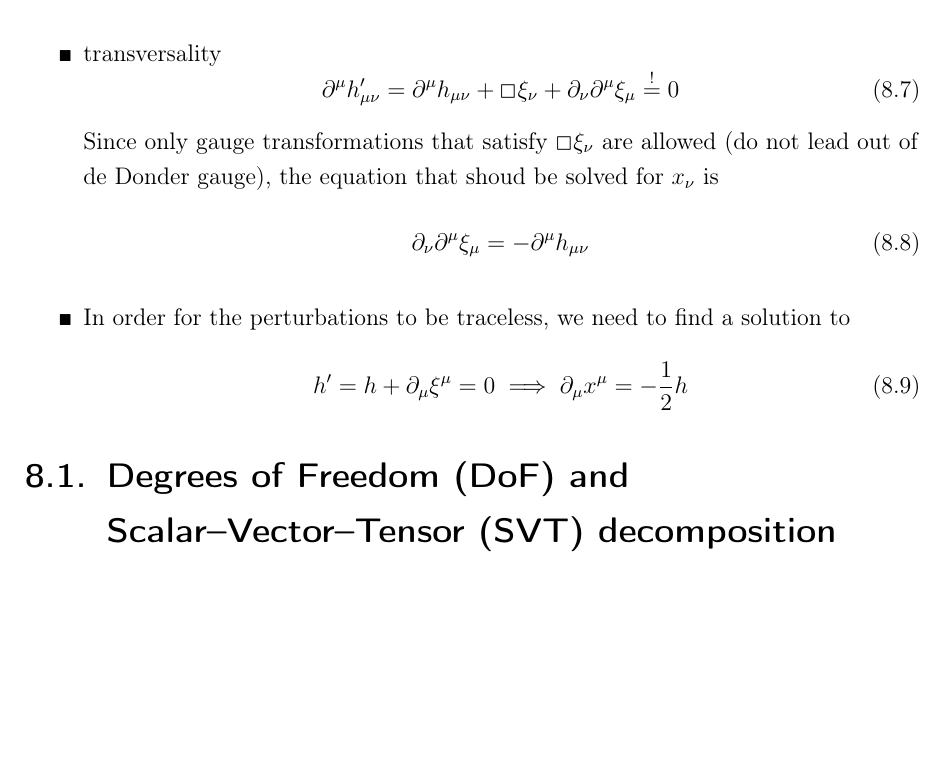
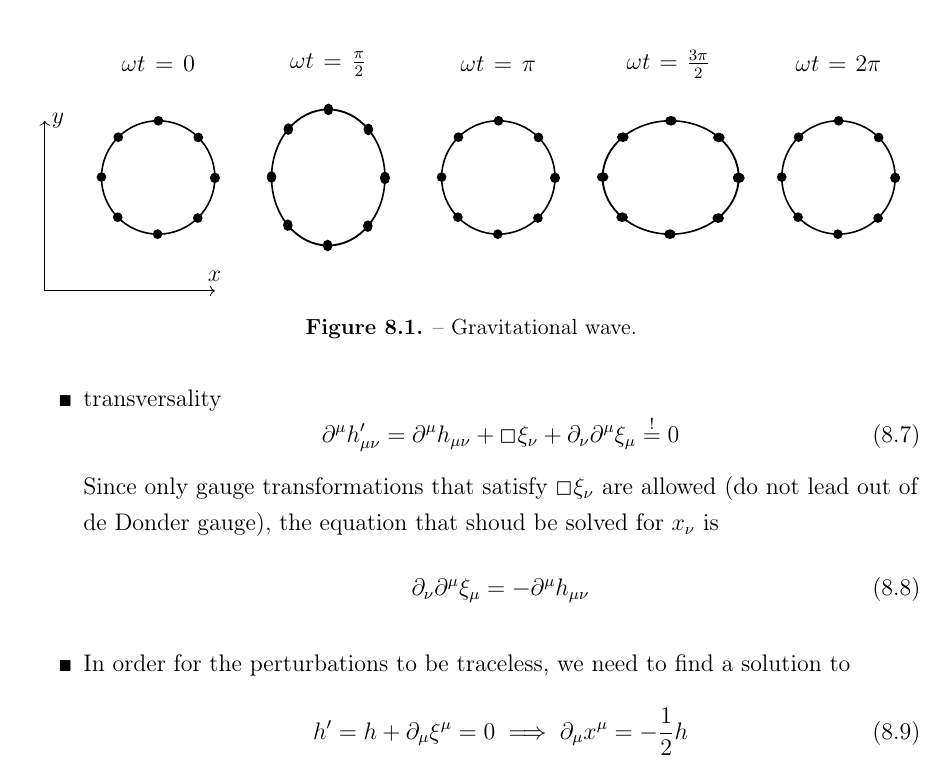
Before and after one commit to QuantumDancer/GeneralRelativity, a LaTeX thesis (src/main.tex, which reads src/08-gravitational-waves.tex): part of page 71 of 79, cut at the place of the change, the shorter picture padded with empty space. Compiled offline with pdfLaTeX.

Commit message:
new Figure

```diff
--- a/src/08-gravitational-waves.tex
+++ b/src/08-gravitational-waves.tex
@@ -37,5 +37,36 @@
         h' = h + \partial_\mu \xi^\mu = 0 \implies \partial_\mu x^\mu = -\frac{1}{2}h
     \end{equation}
 \end{itemize}
+\begin{figure}
+\centering
+\begin{tikzpicture}[decoration={markings,
+  mark=between positions 0 and 1 step 22.3pt
+  with { \draw [fill] (0,0) circle [radius=2pt];}}]
+\draw[->] (0,1) -- (3,1);
+\draw[->] (0,1) -- (0,4);
+\node[text width=0.25cm] at (3,1.25){$x$};
+\node[text width=0.25cm] at (0.25,4){$y$};
 
-\section{Degrees of Freedom (DoF) and Scalar--Vector--Tensor (SVT) decomposition}
+\node[text width=2cm, align=center] (1) at (2,5){$\omega t= 0$};
+\node[text width=2cm, align=center] (1) at (5,5){$\omega t= \frac{\pi}{2}$};
+\node[text width=2cm, align=center] (1) at (8,5){$\omega t= \pi$};
+\node[text width=2cm, align=center] (1) at (11,5){$\omega t= \frac{3\pi}{2}$};
+\node[text width=2cm, align=center] (1) at (14,5){$\omega t= 2\pi$};
+\begin{scope}[]
+\draw[dots along my path]  (2,3) ellipse (1 and 1);
+\end{scope}
+\begin{scope}[shift={(3,-0.5)},transform canvas={yscale=1.2}]
+\draw[dots along my path]  (2,3) ellipse (1 and 1);
+\end{scope}
+\begin{scope}[shift={(6,0)}]
+\draw[dots along my path]  (2,3) ellipse (1 and 1);
+\end{scope}
+\begin{scope}[shift={(7.2,0)},transform canvas={xscale=1.2}]
+\draw[dots along my path]  (2,3) ellipse (1 and 1);
+\end{scope}
+\begin{scope}[shift={(12,0)}]
+\draw[dots along my path]  (2,3) ellipse (1 and 1);
+\end{scope}
+\end{tikzpicture}
+\caption{Gravitational wave.}
+\end{figure}
--- a/src/main.tex
+++ b/src/main.tex
@@ -102,6 +102,14 @@
         markings,
         mark=between positions 0.03 and 3 step 100pt with {\arrow{Stealth[length=5pt]}},
    }}}}
+   \tikzset{
+  dots along my path/.style={
+   thick,
+    postaction={
+      decorate,
+      decoration={
+        markings,
+           }}}}
 %tables
 \usepackage{tabularx}	% tab­u­lars with ad­justable-width columns
 \usepackage{multirow}	% create tab­u­lar cells span­ning mul­ti­ple rows
```
